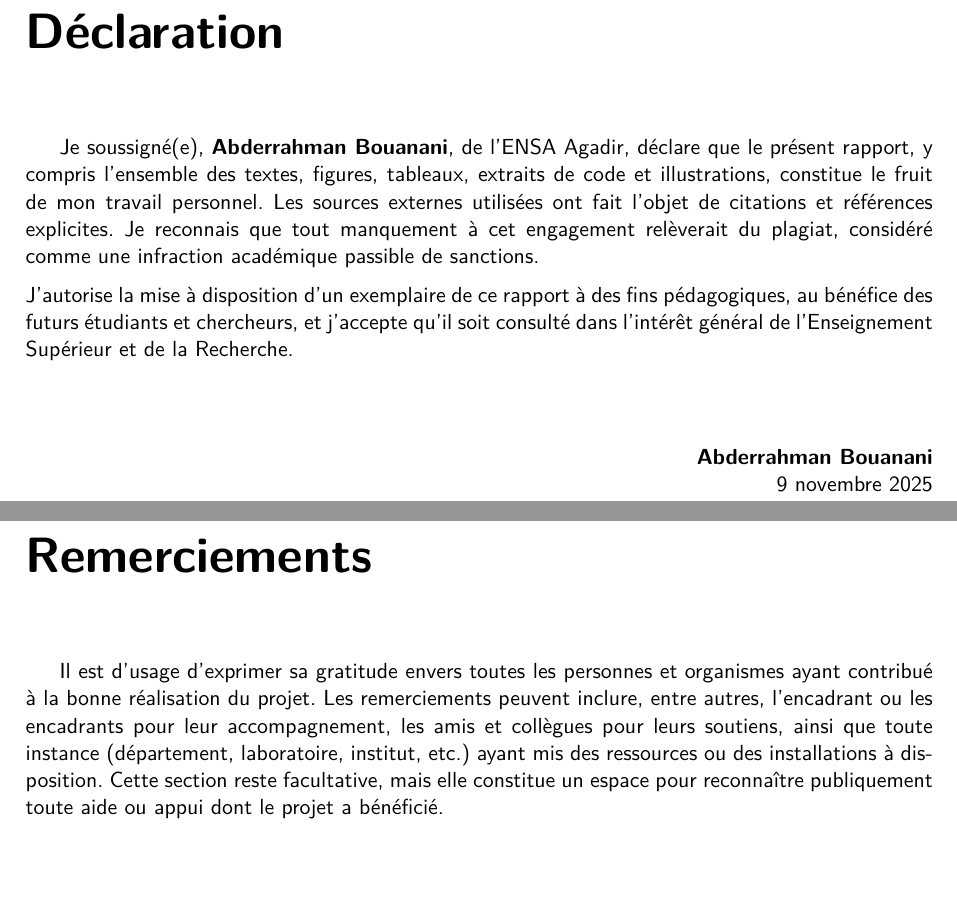
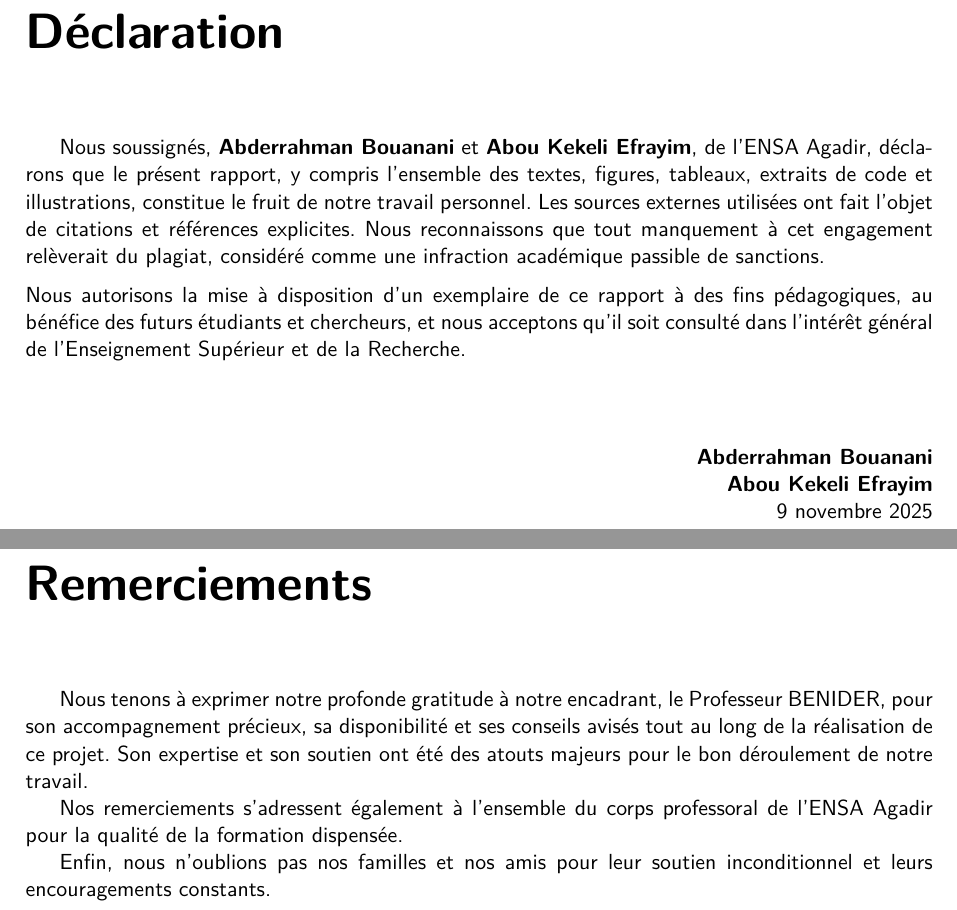
Before and after one commit to abderrahmanBouanani/JEE-Project-Smart-Water-Monitoring, a LaTeX thesis (Rapport du projet Latex/main.tex, which reads Rapport du projet Latex/chapters/00_ii_acknowledgments.tex): two parts of pages 2 and 3 of 31, joined at a grey line, cut so that both start at the same text, the shorter picture padded with empty space. Compiled offline with pdfLaTeX.

Commit message:
Docs: Mettre à jour le rapport LaTeX
- Met à jour la page de déclaration pour inclure les deux auteurs.
- Ajoute la section des remerciements en remerciant l'encadrant.
- Corrige les noms des auteurs sur la page de garde et le résumé.

```diff
--- a/Rapport du projet Latex/chapters/00_ii_acknowledgments.tex
+++ b/Rapport du projet Latex/chapters/00_ii_acknowledgments.tex
@@ -1,10 +1,8 @@
 \chapter*{Remerciements}
 \addcontentsline{toc}{chapter}{Remerciements}
 
-Il est d’usage d’exprimer sa gratitude envers toutes les personnes et organismes ayant
-contribué à la bonne réalisation du projet. Les remerciements peuvent inclure, entre autres,
-l’encadrant ou les encadrants pour leur accompagnement, les amis et collègues pour leurs
-soutiens, ainsi que toute instance (département, laboratoire, institut, etc.) ayant mis
-des ressources ou des installations à disposition. Cette section reste facultative, mais
-elle constitue un espace pour reconnaître publiquement toute aide ou appui dont le projet
-a bénéficié.
+Nous tenons à exprimer notre profonde gratitude à notre encadrant, le Professeur BENIDER, pour son accompagnement précieux, sa disponibilité et ses conseils avisés tout au long de la réalisation de ce projet. Son expertise et son soutien ont été des atouts majeurs pour le bon déroulement de notre travail.
+
+Nos remerciements s’adressent également à l’ensemble du corps professoral de l’ENSA Agadir pour la qualité de la formation dispensée.
+
+Enfin, nous n’oublions pas nos familles et nos amis pour leur soutien inconditionnel et leurs encouragements constants.
--- a/Rapport du projet Latex/main.tex
+++ b/Rapport du projet Latex/main.tex
@@ -127,19 +127,20 @@
     \thispagestyle{empty}
     \chapter*{Déclaration}
 
-Je soussigné(e), \textbf{Abderrahman Bouanani}, de l’ENSA Agadir, déclare que le présent rapport, y compris l’ensemble des textes, figures, tableaux, extraits de code et illustrations, constitue le fruit de mon travail personnel. Les sources externes utilisées ont fait l’objet de citations et références explicites. Je reconnais que tout manquement à cet engagement relèverait du plagiat, considéré comme une infraction académique passible de sanctions.
+Nous soussignés, \textbf{Abderrahman Bouanani} et \textbf{Abou Kekeli Efrayim}, de l’ENSA Agadir, déclarons que le présent rapport, y compris l’ensemble des textes, figures, tableaux, extraits de code et illustrations, constitue le fruit de notre travail personnel. Les sources externes utilisées ont fait l’objet de citations et références explicites. Nous reconnaissons que tout manquement à cet engagement relèverait du plagiat, considéré comme une infraction académique passible de sanctions.
 
 \medskip
 
 \noindent
-J’autorise la mise à disposition d’un exemplaire de ce rapport à des fins pédagogiques,
-au bénéfice des futurs étudiants et chercheurs, et j’accepte qu’il soit consulté dans
+Nous autorisons la mise à disposition d’un exemplaire de ce rapport à des fins pédagogiques,
+au bénéfice des futurs étudiants et chercheurs, et nous acceptons qu’il soit consulté dans
 l’intérêt général de l’Enseignement Supérieur et de la Recherche.
 
 \vspace{1cm}
 
 \begin{flushright}
 \textbf{Abderrahman Bouanani}\\
+\textbf{Abou Kekeli Efrayim}\\
 \today
 \end{flushright}
 
```
Also changed, not shown: Rapport du projet Latex/figures/WMS_class_diagram.png (added), Rapport du projet Latex/figures/WMS_sequence_diagram.png (added), Rapport du projet Latex/figures/WMS_use_case_diagram.png (added), Rapport du projet Latex/main.pdf (added), out/main.pdf, Rapport du projet Latex/main.tex (4 more changed lines), 10 other files.
